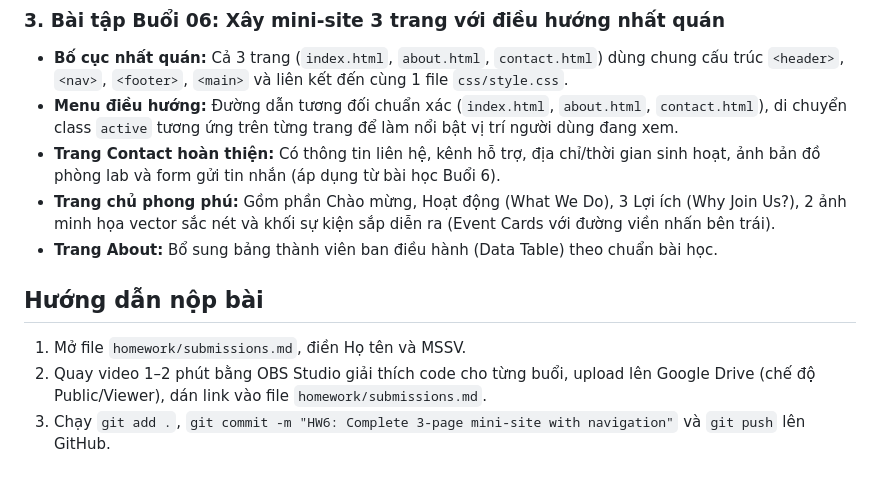
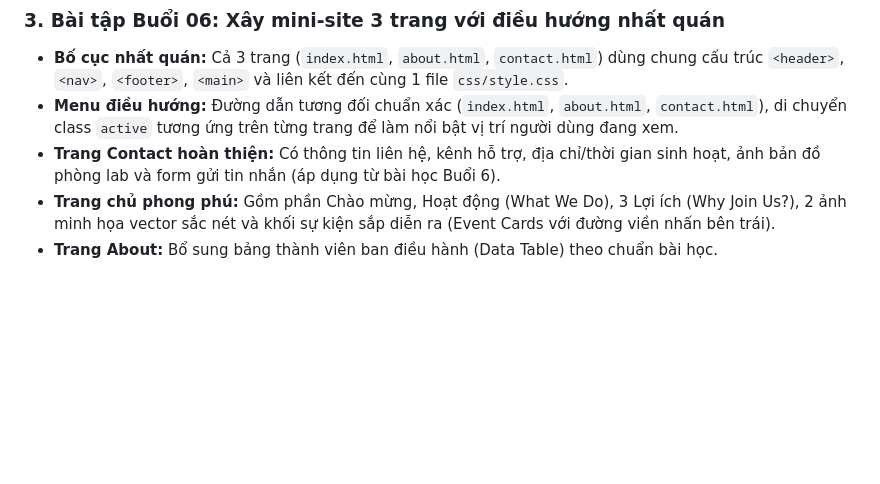
Before and after one commit to nkhanhhuyenn2106-del/bt6, a Markdown page: README.md, the part around the change. Drawn GitHub-style; blank space fills up the shorter version.

Commit message:
Update README for bt6

```diff
--- a/README.md
+++ b/README.md
@@ -44,8 +44,3 @@ Dự án bài tập môn học **INS2053 - Web Authoring & Web Management**.
 - **Trang Contact hoàn thiện:** Có thông tin liên hệ, kênh hỗ trợ, địa chỉ/thời gian sinh hoạt, ảnh bản đồ phòng lab và form gửi tin nhắn (áp dụng từ bài học Buổi 6).
 - **Trang chủ phong phú:** Gồm phần Chào mừng, Hoạt động (What We Do), 3 Lợi ích (Why Join Us?), 2 ảnh minh họa vector sắc nét và khối sự kiện sắp diễn ra (Event Cards với đường viền nhấn bên trái).
 - **Trang About:** Bổ sung bảng thành viên ban điều hành (Data Table) theo chuẩn bài học.
-
-## Hướng dẫn nộp bài
-1. Mở file `homework/submissions.md`, điền Họ tên và MSSV.
-2. Quay video 1–2 phút bằng OBS Studio giải thích code cho từng buổi, upload lên Google Drive (chế độ Public/Viewer), dán link vào file `homework/submissions.md`.
-3. Chạy `git add .`, `git commit -m "HW6: Complete 3-page mini-site with navigation"` và `git push` lên GitHub.
```
